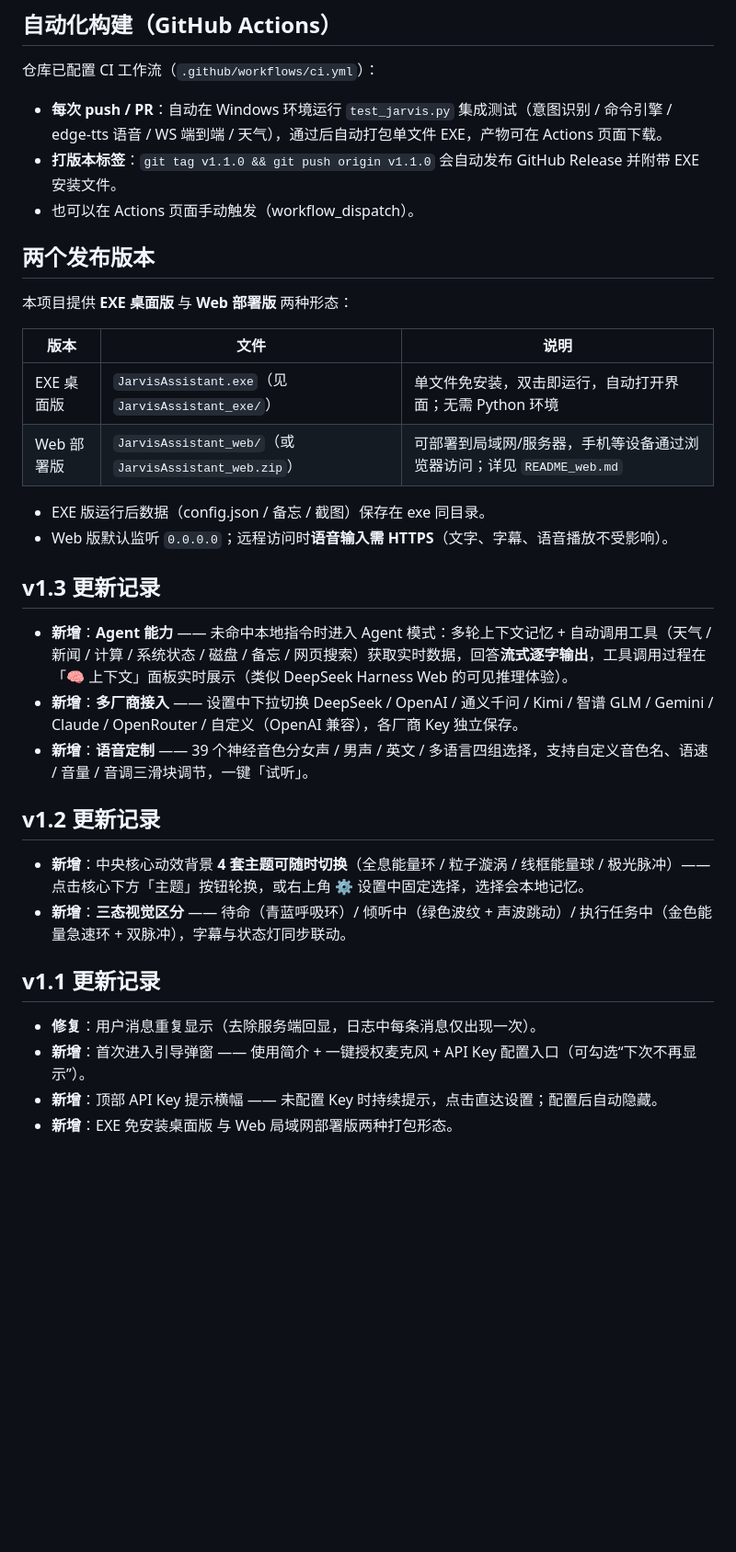
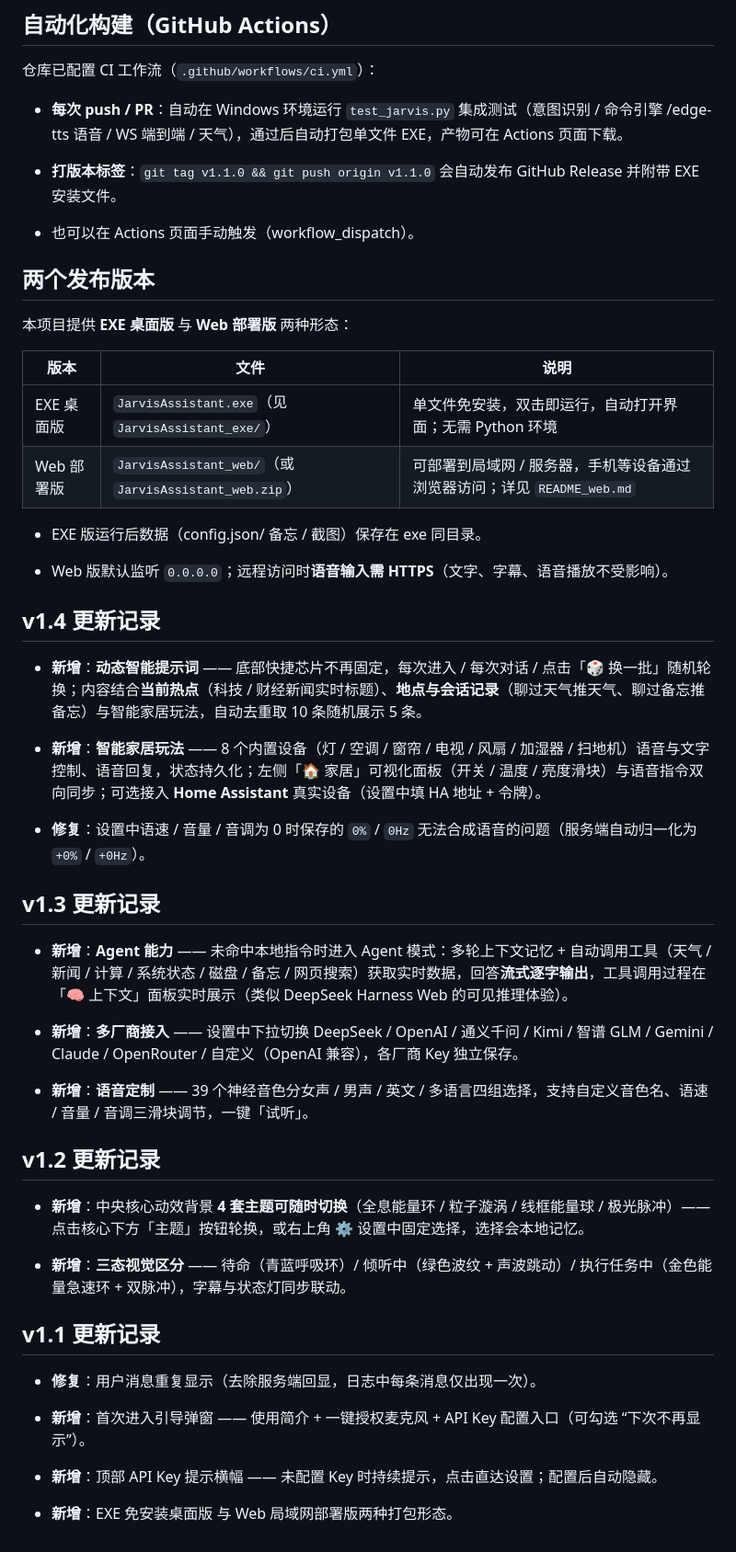
Before and after one commit to skyline66/JarvisAssistant, a Markdown page: README.md, the part around one of its changes. Shown at 92% size. Drawn GitHub-style; blank space fills up the shorter version.

Commit message:
v1.4.0 sync: README.md

```diff
--- a/README.md
+++ b/README.md
@@ -159,36 +178,67 @@ JarvisAssistant/
 
 仓库已配置 CI 工作流（`.github/workflows/ci.yml`）：
 
-- **每次 push / PR**：自动在 Windows 环境运行 `test_jarvis.py` 集成测试（意图识别 / 命令引擎 / edge-tts 语音 / WS 端到端 / 天气），通过后自动打包单文件 EXE，产物可在 Actions 页面下载。
-- **打版本标签**：`git tag v1.1.0 && git push origin v1.1.0` 会自动发布 GitHub Release 并附带 EXE 安装文件。
-- 也可以在 Actions 页面手动触发（workflow_dispatch）。
+
+
+* **每次 push / PR**：自动在 Windows 环境运行 `test_jarvis.py` 集成测试（意图识别 / 命令引擎 /edge-tts 语音 / WS 端到端 / 天气），通过后自动打包单文件 EXE，产物可在 Actions 页面下载。
+
+* **打版本标签**：`git tag v1.1.0 && git push origin v1.1.0` 会自动发布 GitHub Release 并附带 EXE 安装文件。
+
+* 也可以在 Actions 页面手动触发（workflow\_dispatch）。
 
 ## 两个发布版本
 
 本项目提供 **EXE 桌面版** 与 **Web 部署版** 两种形态：
 
-| 版本 | 文件 | 说明 |
-|---|---|---|
-| EXE 桌面版 | `JarvisAssistant.exe`（见 `JarvisAssistant_exe/`） | 单文件免安装，双击即运行，自动打开界面；无需 Python 环境 |
-| Web 部署版 | `JarvisAssistant_web/`（或 `JarvisAssistant_web.zip`） | 可部署到局域网/服务器，手机等设备通过浏览器访问；详见 `README_web.md` |
 
-- EXE 版运行后数据（config.json / 备忘 / 截图）保存在 exe 同目录。
-- Web 版默认监听 `0.0.0.0`；远程访问时**语音输入需 HTTPS**（文字、字幕、语音播放不受影响）。
+
+| 版本      | 文件                                                  | 说明                                            |
+| ------- | --------------------------------------------------- | --------------------------------------------- |
+| EXE 桌面版 | `JarvisAssistant.exe`（见 `JarvisAssistant_exe/`）     | 单文件免安装，双击即运行，自动打开界面；无需 Python 环境              |
+| Web 部署版 | `JarvisAssistant_web/`（或 `JarvisAssistant_web.zip`） | 可部署到局域网 / 服务器，手机等设备通过浏览器访问；详见 `README_web.md` |
+
+
+
+* EXE 版运行后数据（config.json/ 备忘 / 截图）保存在 exe 同目录。
+
+* Web 版默认监听 `0.0.0.0`；远程访问时**语音输入需 HTTPS**（文字、字幕、语音播放不受影响）。
+
+## v1.4 更新记录
+
+
+
+* **新增**：**动态智能提示词** —— 底部快捷芯片不再固定，每次进入 / 每次对话 / 点击「🎲 换一批」随机轮换；内容结合**当前热点**（科技 / 财经新闻实时标题）、**地点与会话记录**（聊过天气推天气、聊过备忘推备忘）与智能家居玩法，自动去重取 10 条随机展示 5 条。
+
+* **新增**：**智能家居玩法** —— 8 个内置设备（灯 / 空调 / 窗帘 / 电视 / 风扇 / 加湿器 / 扫地机）语音与文字控制、语音回复，状态持久化；左侧「🏠 家居」可视化面板（开关 / 温度 / 亮度滑块）与语音指令双向同步；可选接入 **Home Assistant** 真实设备（设置中填 HA 地址 + 令牌）。
+
+* **修复**：设置中语速 / 音量 / 音调为 0 时保存的 `0%` / `0Hz` 无法合成语音的问题（服务端自动归一化为 `+0%` / `+0Hz`）。
 
 ## v1.3 更新记录
 
-- **新增**：**Agent 能力** —— 未命中本地指令时进入 Agent 模式：多轮上下文记忆 + 自动调用工具（天气 / 新闻 / 计算 / 系统状态 / 磁盘 / 备忘 / 网页搜索）获取实时数据，回答**流式逐字输出**，工具调用过程在「🧠 上下文」面板实时展示（类似 DeepSeek Harness Web 的可见推理体验）。
-- **新增**：**多厂商接入** —— 设置中下拉切换 DeepSeek / OpenAI / 通义千问 / Kimi / 智谱 GLM / Gemini / Claude / OpenRouter / 自定义（OpenAI 兼容），各厂商 Key 独立保存。
-- **新增**：**语音定制** —— 39 个神经音色分女声 / 男声 / 英文 / 多语言四组选择，支持自定义音色名、语速 / 音量 / 音调三滑块调节，一键「试听」。
+
+
+* **新增**：**Agent 能力** —— 未命中本地指令时进入 Agent 模式：多轮上下文记忆 + 自动调用工具（天气 / 新闻 / 计算 / 系统状态 / 磁盘 / 备忘 / 网页搜索）获取实时数据，回答**流式逐字输出**，工具调用过程在「🧠 上下文」面板实时展示（类似 DeepSeek Harness Web 的可见推理体验）。
+
+* **新增**：**多厂商接入** —— 设置中下拉切换 DeepSeek / OpenAI / 通义千问 / Kimi / 智谱 GLM / Gemini / Claude / OpenRouter / 自定义（OpenAI 兼容），各厂商 Key 独立保存。
+
+* **新增**：**语音定制** —— 39 个神经音色分女声 / 男声 / 英文 / 多语言四组选择，支持自定义音色名、语速 / 音量 / 音调三滑块调节，一键「试听」。
 
 ## v1.2 更新记录
 
-- **新增**：中央核心动效背景 **4 套主题可随时切换**（全息能量环 / 粒子漩涡 / 线框能量球 / 极光脉冲）——点击核心下方「主题」按钮轮换，或右上角 ⚙ 设置中固定选择，选择会本地记忆。
-- **新增**：**三态视觉区分** —— 待命（青蓝呼吸环）/ 倾听中（绿色波纹 + 声波跳动）/ 执行任务中（金色能量急速环 + 双脉冲），字幕与状态灯同步联动。
+
+
+* **新增**：中央核心动效背景 **4 套主题可随时切换**（全息能量环 / 粒子漩涡 / 线框能量球 / 极光脉冲）—— 点击核心下方「主题」按钮轮换，或右上角 ⚙ 设置中固定选择，选择会本地记忆。
+
+* **新增**：**三态视觉区分** —— 待命（青蓝呼吸环）/ 倾听中（绿色波纹 + 声波跳动）/ 执行任务中（金色能量急速环 + 双脉冲），字幕与状态灯同步联动。
 
 ## v1.1 更新记录
 
-- **修复**：用户消息重复显示（去除服务端回显，日志中每条消息仅出现一次）。
-- **新增**：首次进入引导弹窗 —— 使用简介 + 一键授权麦克风 + API Key 配置入口（可勾选“下次不再显示”）。
-- **新增**：顶部 API Key 提示横幅 —— 未配置 Key 时持续提示，点击直达设置；配置后自动隐藏。
-- **新增**：EXE 免安装桌面版 与 Web 局域网部署版两种打包形态。
+
+
+* **修复**：用户消息重复显示（去除服务端回显，日志中每条消息仅出现一次）。
+
+* **新增**：首次进入引导弹窗 —— 使用简介 + 一键授权麦克风 + API Key 配置入口（可勾选 “下次不再显示”）。
+
+* **新增**：顶部 API Key 提示横幅 —— 未配置 Key 时持续提示，点击直达设置；配置后自动隐藏。
+
+* **新增**：EXE 免安装桌面版 与 Web 局域网部署版两种打包形态。
```
Also changed, not shown: other parts of README.md (+57 -38 lines).
